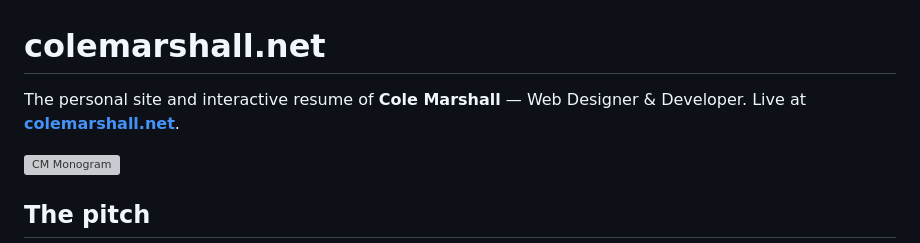
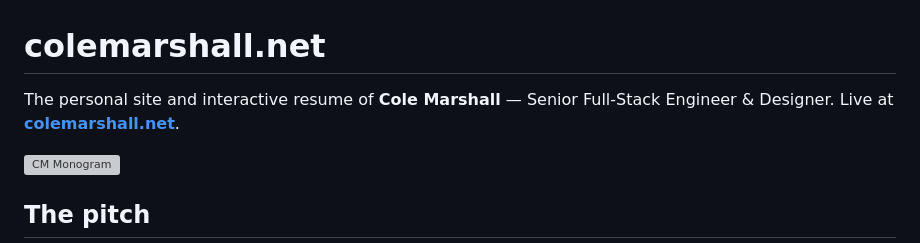
Before and after one commit to ccmars/colemarshall.net, a Markdown page: README.md, the part around the change. Drawn GitHub-style; grey boxes are pictures that could not be loaded.

Commit message:
Carry the new title into the README

```diff
--- a/README.md
+++ b/README.md
@@ -1,6 +1,6 @@
 # colemarshall.net
 
-The personal site and interactive resume of **Cole Marshall** — Web Designer & Developer. Live at **[colemarshall.net](https://colemarshall.net)**.
+The personal site and interactive resume of **Cole Marshall** — Senior Full-Stack Engineer & Designer. Live at **[colemarshall.net](https://colemarshall.net)**.
 
 ![CM Monogram](./images/cm_wireframe.svg)
 
```
